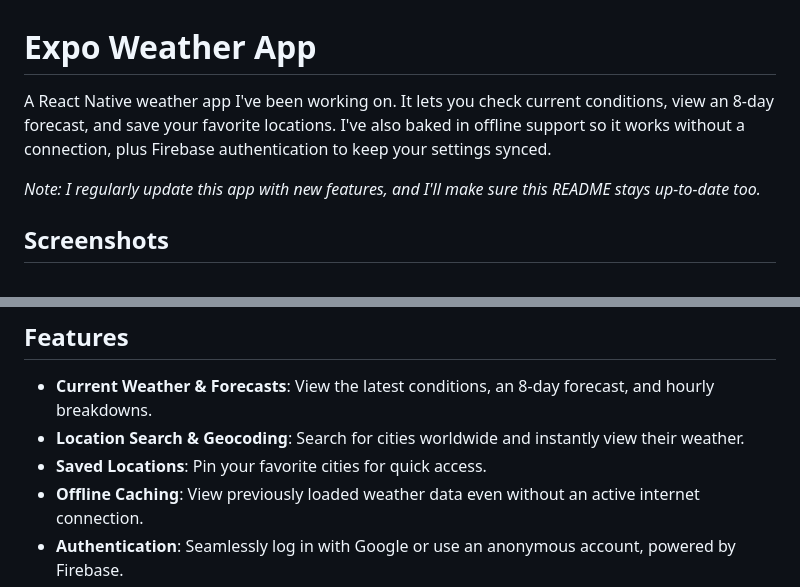
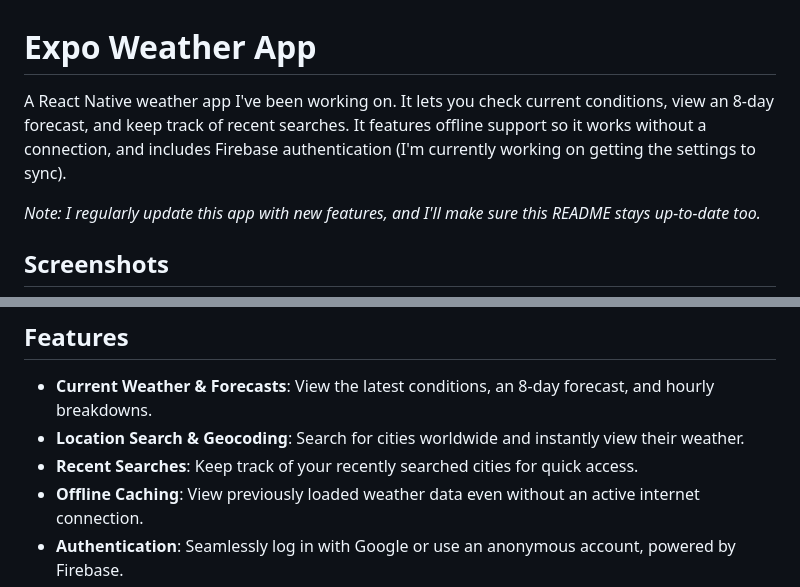
Before and after one commit to alvinyanson/expo-weather, a Markdown page: README.md, 2 parts joined by grey strips. GitHub-like rendering.

Commit message:
docs: Refine README and clarify recent searches feature

```diff
--- a/README.md
+++ b/README.md
@@ -1,6 +1,6 @@
 # Expo Weather App
 
-A React Native weather app I've been working on. It lets you check current conditions, view an 8-day forecast, and save your favorite locations. I've also baked in offline support so it works without a connection, plus Firebase authentication to keep your settings synced.
+A React Native weather app I've been working on. It lets you check current conditions, view an 8-day forecast, and keep track of recent searches. It features offline support so it works without a connection, and includes Firebase authentication (I'm currently working on getting the settings to sync).
 
 _Note: I regularly update this app with new features, and I'll make sure this README stays up-to-date too._
 
@@ -14,7 +14,7 @@ _Note: I regularly update this app with new features, and I'll make sure this RE
 
 - **Current Weather & Forecasts**: View the latest conditions, an 8-day forecast, and hourly breakdowns.
 - **Location Search & Geocoding**: Search for cities worldwide and instantly view their weather.
-- **Saved Locations**: Pin your favorite cities for quick access.
+- **Recent Searches**: Keep track of your recently searched cities for quick access.
 - **Offline Caching**: View previously loaded weather data even without an active internet connection.
 - **Authentication**: Seamlessly log in with Google or use an anonymous account, powered by Firebase.
 - **Customizable Preferences**: Toggle between temperature units (°C/°F).
```
Also changed, not shown: docs/FEATURES.md (+4 -4 lines).
